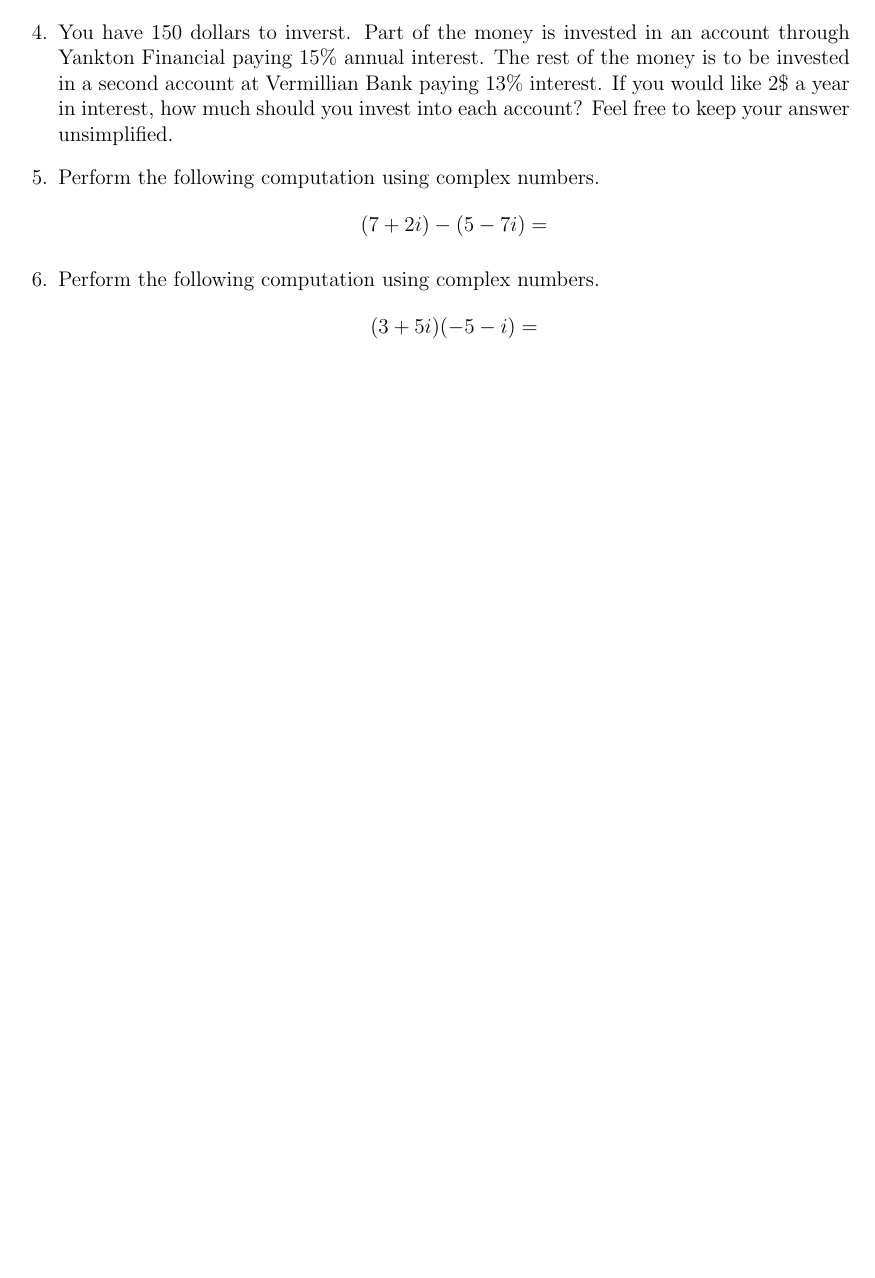
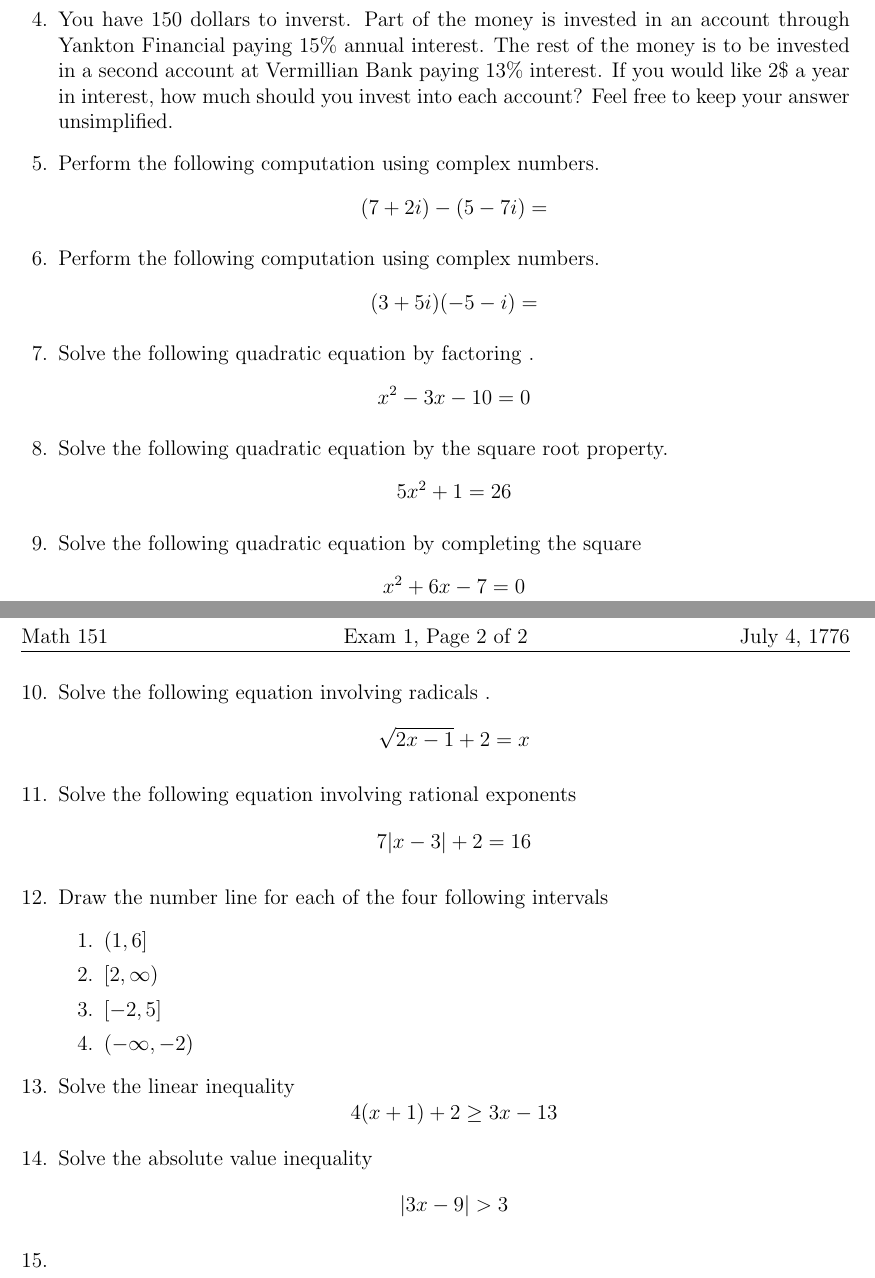
Before and after one commit to bmoldy/Exams, a LaTeX problem sheet (MTH151/Exam1.tex): part of the page before the commit and two parts of pages 1 and 2 of 2 after it, the two joined at a grey line, cut so that both start at the same text, the shorter picture padded with empty space. Compiled offline with pdfLaTeX.

Commit message:
First commit

```diff
--- a/MTH151/Exam1.tex
+++ b/MTH151/Exam1.tex
@@ -67,6 +67,50 @@ continue on the back of the page.}}}
 		 (3+5i)(-5-i)=
 \]
 
+\question Solve the following quadratic equation by factoring~.
+\[
+	x^{2}-3x-10=0
+\]
+
+\question Solve the following quadratic equation by the square root property.
+   \[
+5x^{2}+1=26
+\]
+\question Solve the following quadratic equation by completing the square
+   \[
+x^{2}+6x-7=0
+\]
+\question Solve the following equation involving radicals~.
+   \[
+    \sqrt{2x-1}+2=x
+	 \]
+
+	 \question Solve the following equation involving rational exponents
+	    \[
+	  7|x-3|+2=16
+	 \]
+
+\question Draw the number line for each of the four following intervals
+\begin{enumerate}
+
+	\item $(1,6]$
+	\item $[2,\infty)$
+	\item $[-2,5]$
+	\item $(-\infty,-2)$
+
+\end{enumerate}
+
+\question Solve the linear inequality
+   \[
+4(x+1)+2\geq 3x-13
+\]
+
+\question Solve the absolute value inequality
+\[
+|3x-9| > 3
+\]
+
+\question
 
 
 \end{questions}
```
Also changed, not shown: MTH151/Exam1.pdf, 5 other files.
